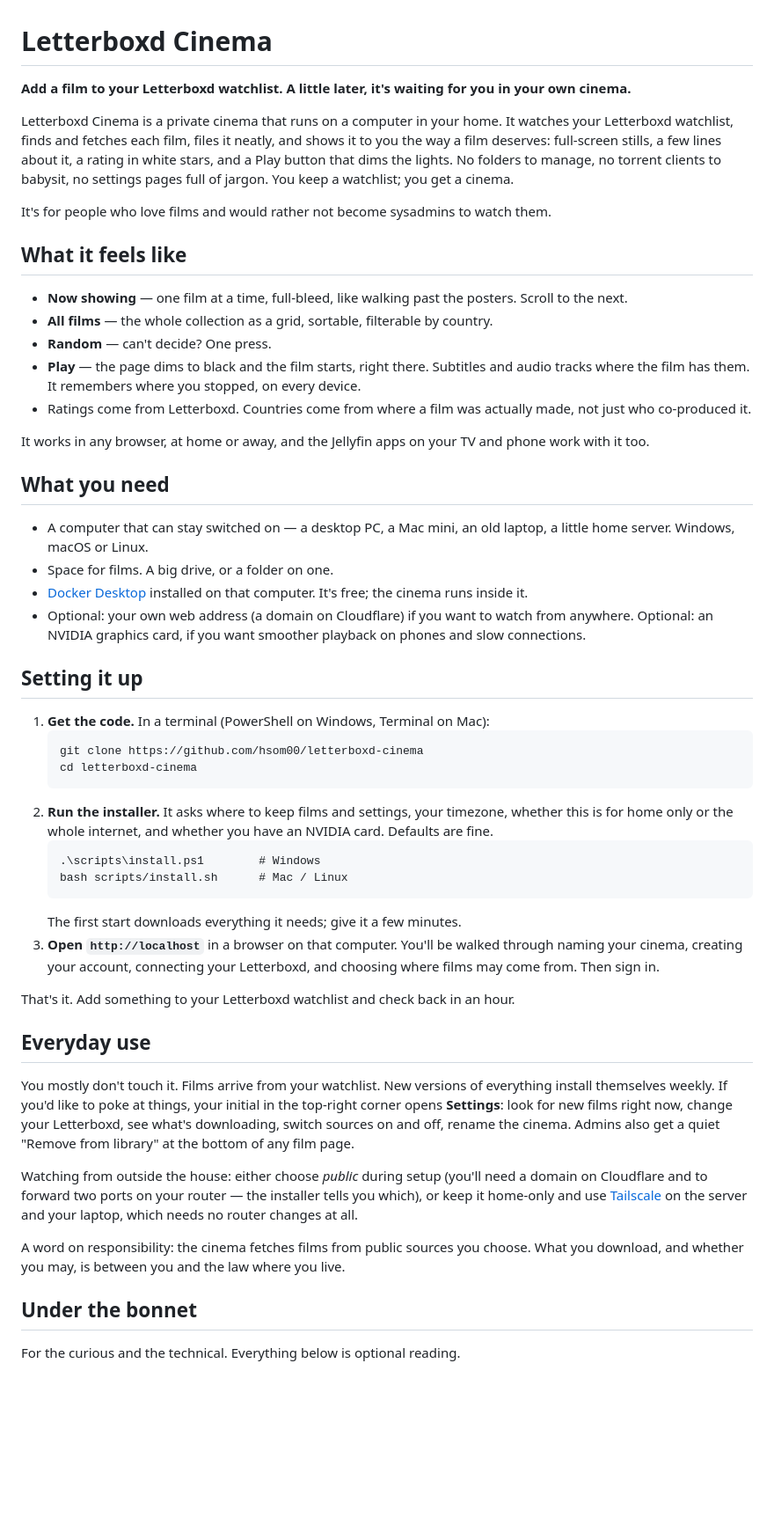
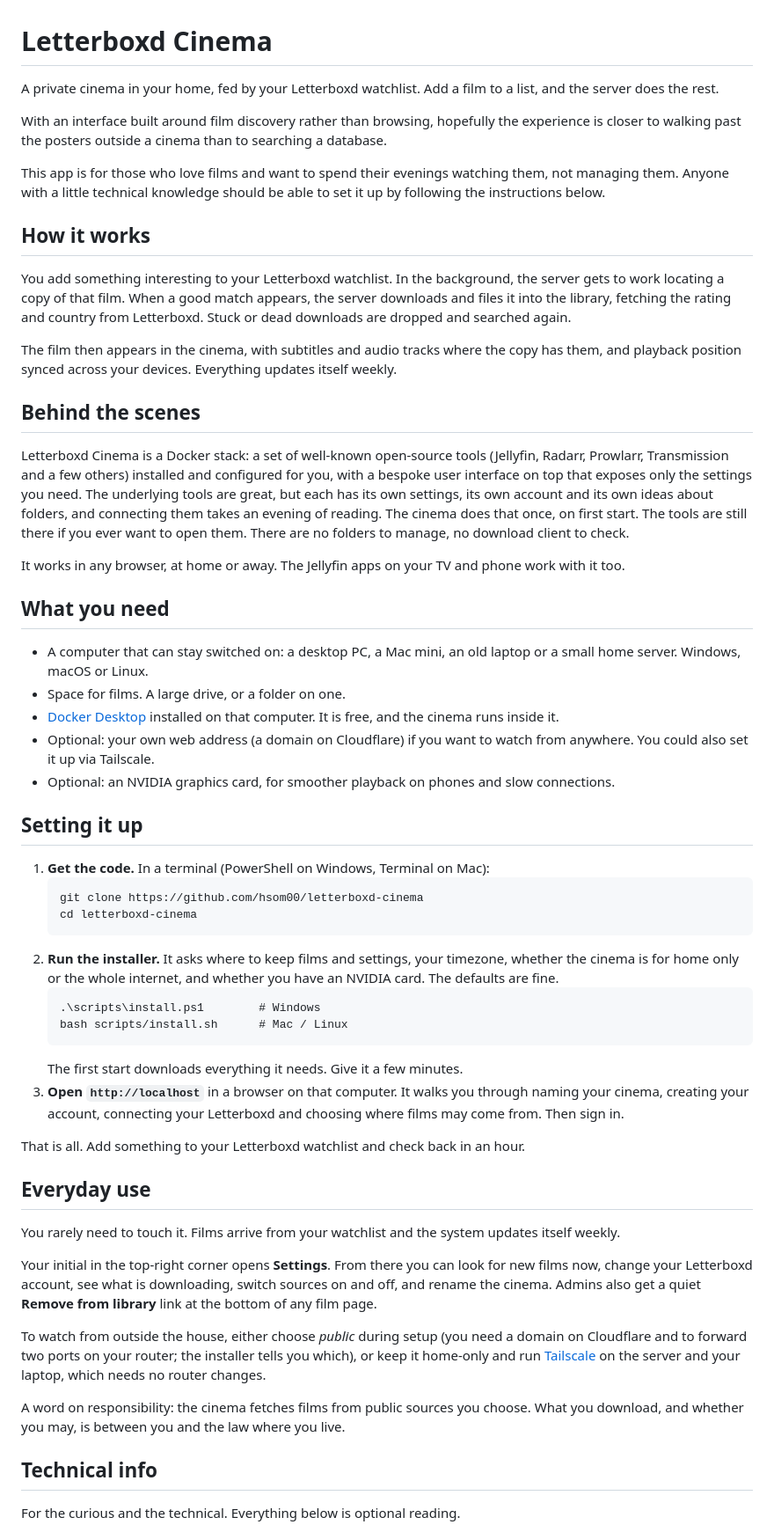
Before and after one commit to hsom00/letterboxd-cinema, a Markdown page: README.md, the part around one of its changes. Shown at 88% size. Rendered like a GitHub page; blank space fills up the shorter version.

Commit message:
Rewrite README: lead with the concept, then how it works, then the stack
Co-Authored-By: Claude Fable 5 <noreply@anthropic.com>
Claude-Session: https://claude.ai/code/session_01PD79PsBLAXuGHp6qwsKGw8

````diff
--- a/README.md
+++ b/README.md
@@ -1,27 +1,30 @@
 # Letterboxd Cinema
 
-**Add a film to your Letterboxd watchlist. A little later, it's waiting for you in your own cinema.**
+A private cinema in your home, fed by your Letterboxd watchlist. Add a film to a list, and the server does the rest.
 
-Letterboxd Cinema is a private cinema that runs on a computer in your home. It watches your Letterboxd watchlist, finds and fetches each film, files it neatly, and shows it to you the way a film deserves: full-screen stills, a few lines about it, a rating in white stars, and a Play button that dims the lights. No folders to manage, no torrent clients to babysit, no settings pages full of jargon. You keep a watchlist; you get a cinema.
+With an interface built around film discovery rather than browsing, hopefully the experience is closer to walking past the posters outside a cinema than to searching a database.
 
-It's for people who love films and would rather not become sysadmins to watch them.
+This app is for those who love films and want to spend their evenings watching them, not managing them. Anyone with a little technical knowledge should be able to set it up by following the instructions below.
 
-## What it feels like
+## How it works
 
-- **Now showing** — one film at a time, full-bleed, like walking past the posters. Scroll to the next.
-- **All films** — the whole collection as a grid, sortable, filterable by country.
-- **Random** — can't decide? One press.
-- **Play** — the page dims to black and the film starts, right there. Subtitles and audio tracks where the film has them. It remembers where you stopped, on every device.
-- Ratings come from Letterboxd. Countries come from where a film was actually made, not just who co-produced it.
+You add something interesting to your Letterboxd watchlist. In the background, the server gets to work locating a copy of that film. When a good match appears, the server downloads and files it into the library, fetching the rating and country from Letterboxd. Stuck or dead downloads are dropped and searched again.
 
-It works in any browser, at home or away, and the Jellyfin apps on your TV and phone work with it too.
+The film then appears in the cinema, with subtitles and audio tracks where the copy has them, and playback position synced across your devices. Everything updates itself weekly.
+
+## Behind the scenes
+
+Letterboxd Cinema is a Docker stack: a set of well-known open-source tools (Jellyfin, Radarr, Prowlarr, Transmission and a few others) installed and configured for you, with a bespoke user interface on top that exposes only the settings you need. The underlying tools are great, but each has its own settings, its own account and its own ideas about folders, and connecting them takes an evening of reading. The cinema does that once, on first start. The tools are still there if you ever want to open them. There are no folders to manage, no download client to check.
+
+It works in any browser, at home or away. The Jellyfin apps on your TV and phone work with it too.
 
 ## What you need
 
-- A computer that can stay switched on — a desktop PC, a Mac mini, an old laptop, a little home server. Windows, macOS or Linux.
-- Space for films. A big drive, or a folder on one.
-- [Docker Desktop](https://www.docker.com/products/docker-desktop/) installed on that computer. It's free; the cinema runs inside it.
-- Optional: your own web address (a domain on Cloudflare) if you want to watch from anywhere. Optional: an NVIDIA graphics card, if you want smoother playback on phones and slow connections.
+- A computer that can stay switched on: a desktop PC, a Mac mini, an old laptop or a small home server. Windows, macOS or Linux.
+- Space for films. A large drive, or a folder on one.
+- [Docker Desktop](https://www.docker.com/products/docker-desktop/) installed on that computer. It is free, and the cinema runs inside it.
+- Optional: your own web address (a domain on Cloudflare) if you want to watch from anywhere. You could also set it up via Tailscale.
+- Optional: an NVIDIA graphics card, for smoother playback on phones and slow connections.
 
 ## Setting it up
 
@@ -30,25 +33,27 @@ It works in any browser, at home or away, and the Jellyfin apps on your TV and p
    git clone https://github.com/hsom00/letterboxd-cinema
    cd letterboxd-cinema
    ```
-2. **Run the installer.** It asks where to keep films and settings, your timezone, whether this is for home only or the whole internet, and whether you have an NVIDIA card. Defaults are fine.
+2. **Run the installer.** It asks where to keep films and settings, your timezone, whether the cinema is for home only or the whole internet, and whether you have an NVIDIA card. The defaults are fine.
    ```
    .\scripts\install.ps1        # Windows
    bash scripts/install.sh      # Mac / Linux
    ```
-   The first start downloads everything it needs; give it a few minutes.
-3. **Open `http://localhost`** in a browser on that computer. You'll be walked through naming your cinema, creating your account, connecting your Letterboxd, and choosing where films may come from. Then sign in.
+   The first start downloads everything it needs. Give it a few minutes.
+3. **Open `http://localhost`** in a browser on that computer. It walks you through naming your cinema, creating your account, connecting your Letterboxd and choosing where films may come from. Then sign in.
 
-That's it. Add something to your Letterboxd watchlist and check back in an hour.
+That is all. Add something to your Letterboxd watchlist and check back in an hour.
 
 ## Everyday use
 
-You mostly don't touch it. Films arrive from your watchlist. New versions of everything install themselves weekly. If you'd like to poke at things, your initial in the top-right corner opens **Settings**: look for new films right now, change your Letterboxd, see what's downloading, switch sources on and off, rename the cinema. Admins also get a quiet "Remove from library" at the bottom of any film page.
+You rarely need to touch it. Films arrive from your watchlist and the system updates itself weekly.
 
-Watching from outside the house: either choose *public* during setup (you'll need a domain on Cloudflare and to forward two ports on your router — the installer tells you which), or keep it home-only and use [Tailscale](https://tailscale.com) on the server and your laptop, which needs no router changes at all.
+Your initial in the top-right corner opens **Settings**. From there you can look for new films now, change your Letterboxd account, see what is downloading, switch sources on and off, and rename the cinema. Admins also get a quiet **Remove from library** link at the bottom of any film page.
+
+To watch from outside the house, either choose *public* during setup (you need a domain on Cloudflare and to forward two ports on your router; the installer tells you which), or keep it home-only and run [Tailscale](https://tailscale.com) on the server and your laptop, which needs no router changes.
 
 A word on responsibility: the cinema fetches films from public sources you choose. What you download, and whether you may, is between you and the law where you live.
 
-## Under the bonnet
+## Technical info
 
 For the curious and the technical. Everything below is optional reading.
 
````
Also changed, not shown: other parts of README.md (+9 -9 lines).
